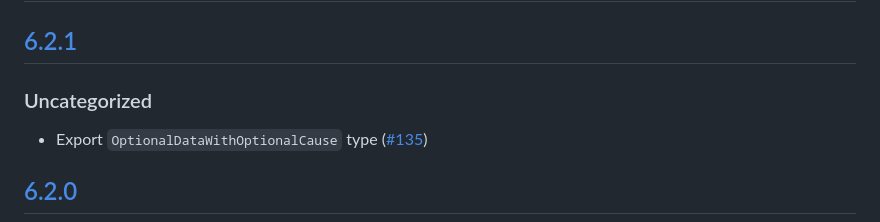
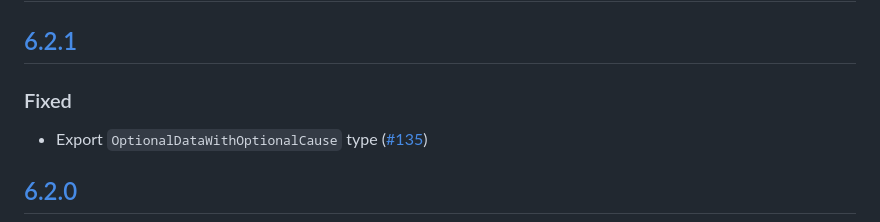
Before and after one commit to MetaMask/rpc-errors, a Markdown page: CHANGELOG.md, the part around the change. GitHub-like rendering.

```diff
--- a/CHANGELOG.md
+++ b/CHANGELOG.md
@@ -9,7 +9,7 @@ and this project adheres to [Semantic Versioning](https://semver.org/spec/v2.0.0
 
 ## [6.2.1]
 
-### Uncategorized
+### Fixed
 
 - Export `OptionalDataWithOptionalCause` type ([#135](https://github.com/MetaMask/rpc-errors/pull/135))
 
```
